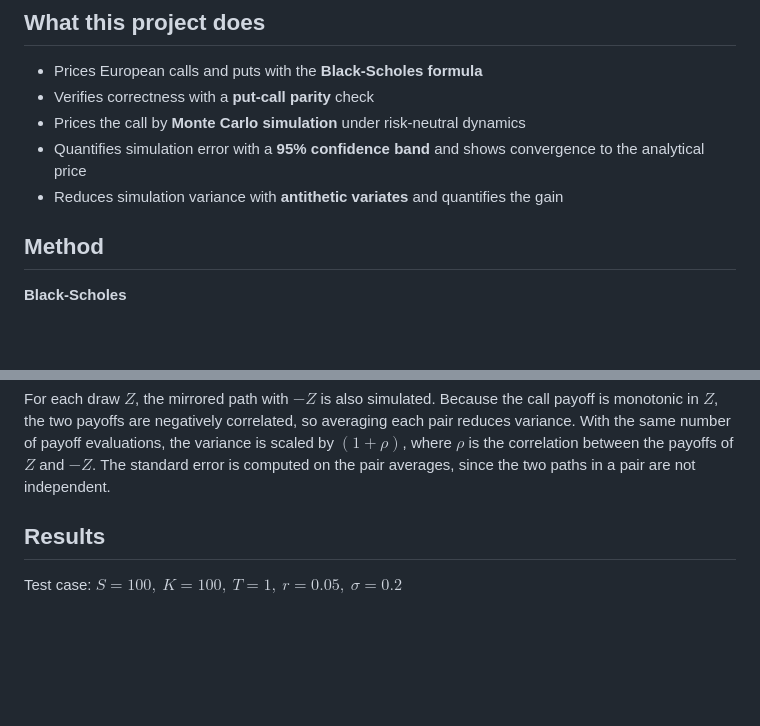
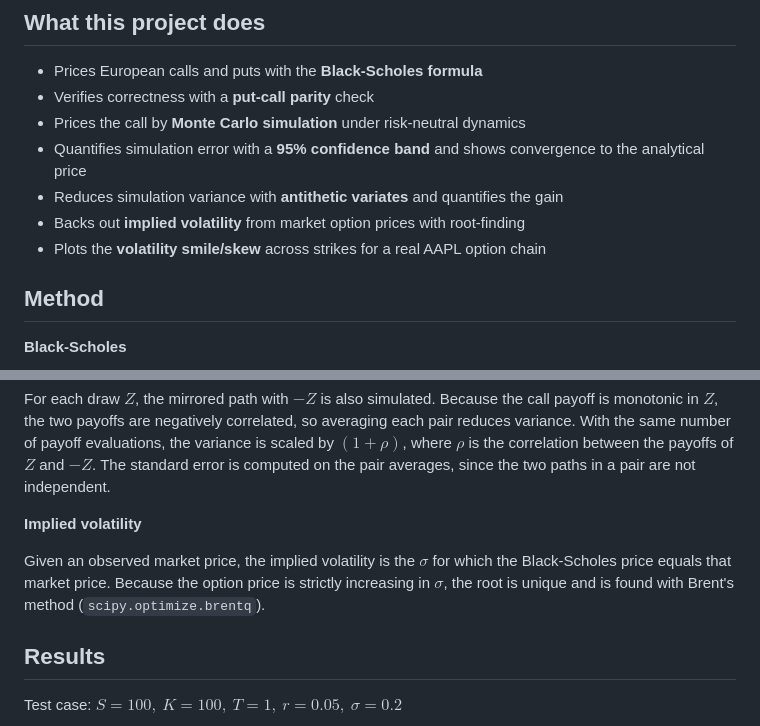
Before and after one commit to rachellliz/Option-pricing-python, a Markdown page: README.md, 2 parts joined by grey strips. Rendered like a GitHub page; blank space fills up the shorter version.

```diff
--- a/README.md
+++ b/README.md
@@ -9,6 +9,8 @@ Python implementation of European call and put pricing, validated against analyt
 - Prices the call by **Monte Carlo simulation** under risk-neutral dynamics
 - Quantifies simulation error with a **95% confidence band** and shows convergence to the analytical price
 - Reduces simulation variance with **antithetic variates** and quantifies the gain
+- Backs out **implied volatility** from market option prices with root-finding
+- Plots the **volatility smile/skew** across strikes for a real AAPL option chain
 
 ## Method
 
@@ -29,6 +31,10 @@ The call price is the discounted average payoff $e^{-rT}\,\mathbb{E}[\max(S_T -
 **Antithetic variates**
 
 For each draw $Z$, the mirrored path with $-Z$ is also simulated. Because the call payoff is monotonic in $Z$, the two payoffs are negatively correlated, so averaging each pair reduces variance. With the same number of payoff evaluations, the variance is scaled by $(1+\rho)$, where $\rho$ is the correlation between the payoffs of $Z$ and $-Z$. The standard error is computed on the pair averages, since the two paths in a pair are not independent.
+
+**Implied volatility**
+
+Given an observed market price, the implied volatility is the $\sigma$ for which the Black-Scholes price equals that market price. Because the option price is strictly increasing in $\sigma$, the root is unique and is found with Brent's method (`scipy.optimize.brentq`).
 
 ## Results
 
```
Also changed, not shown: other parts of README.md (+16 -5 lines), volatility_smile.png (added), 1 other file.
